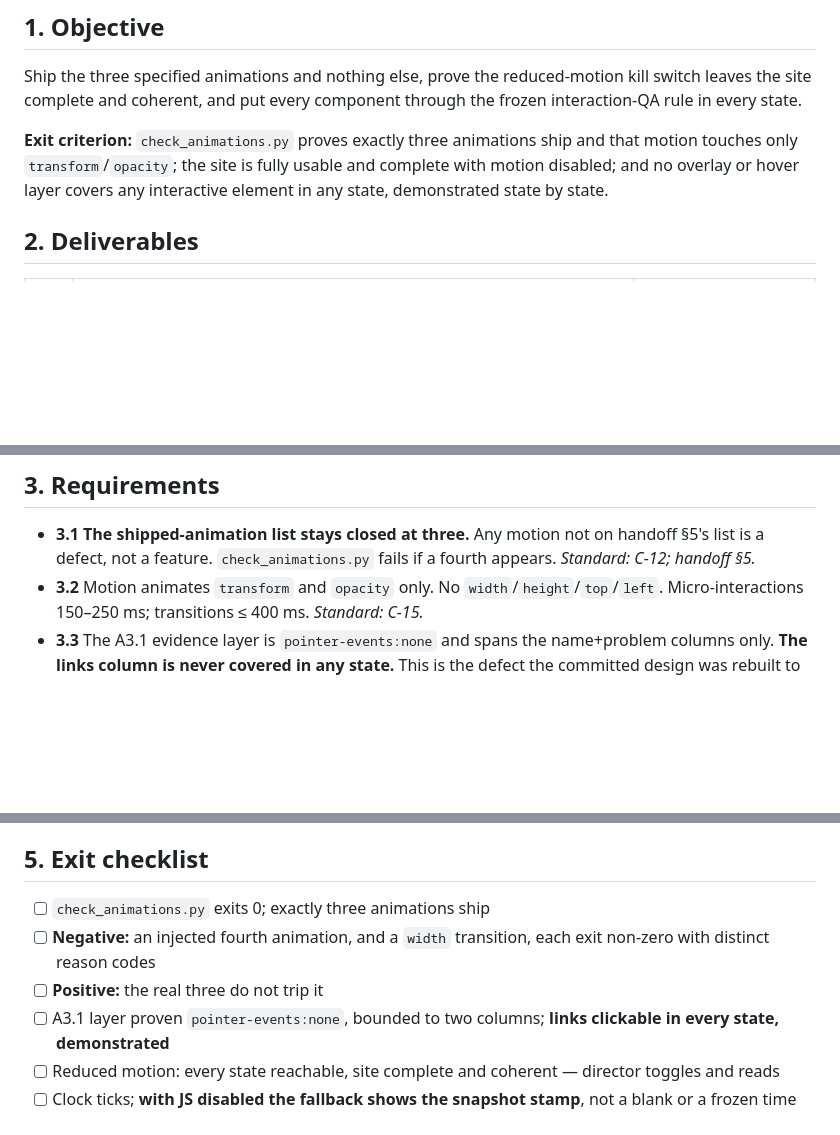
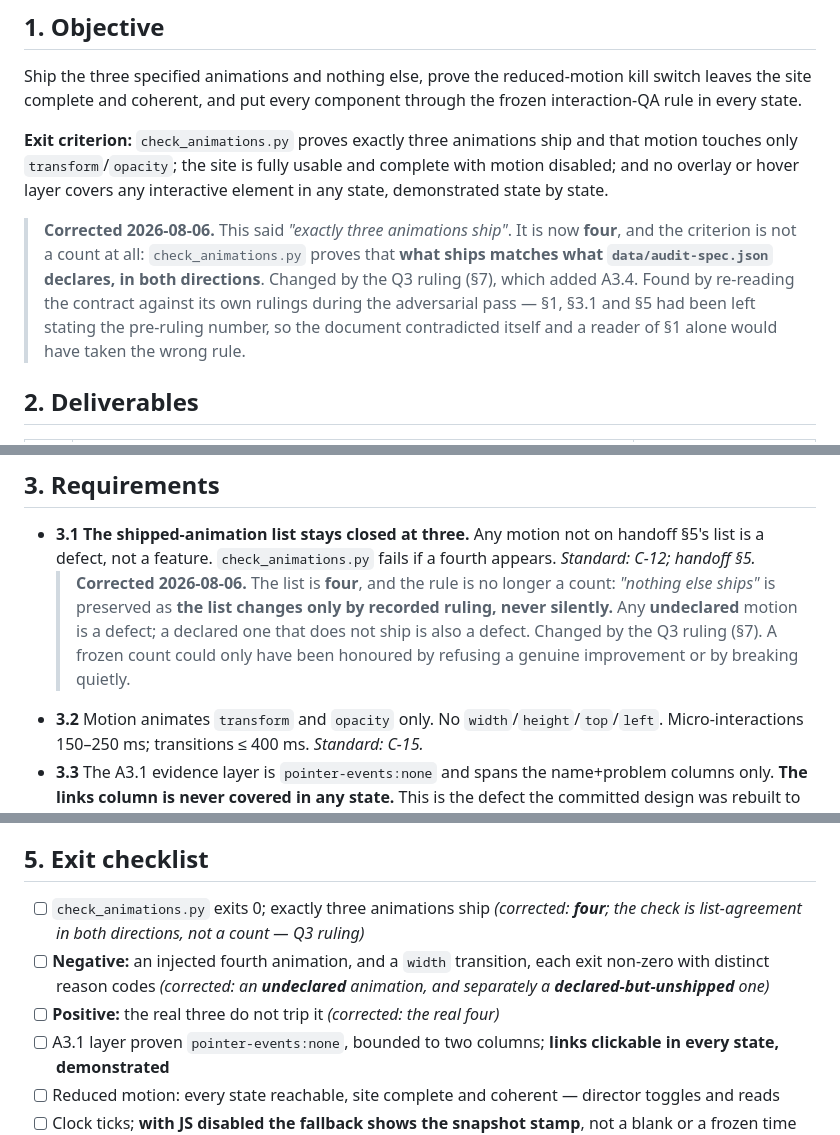
Before and after one commit to MohdSaifHussain/mohdsaifhussain.github.io, a Markdown page: docs/decisions/STEP-05-P3.3-CONTRACT.md, 3 parts joined by grey strips. Drawn GitHub-style; blank space fills up the shorter version.

Commit message:
docs(P3.3): correct the stale 'three animations' text in the contract
Defect D-33, found by re-reading the contract against its own rulings. Sections
1, 3.1 and 5 still stated the pre-ruling count of three after Q3 made it four,
so the document contradicted itself and a reader of section 1 alone would have
taken the wrong rule.

Corrected using the record's supersession convention: the original text stays,
a block-quoted correction sits beneath it carrying what it used to say, what is
true now, and how the error was found. Editing the text away would have hidden
that the rule ever changed.

Co-Authored-By: Claude Opus 5 <noreply@anthropic.com>
Claude-Session: https://claude.ai/code/session_01RAMPnYHM66adscCG7kdeKQ

```diff
--- a/docs/decisions/STEP-05-P3.3-CONTRACT.md
+++ b/docs/decisions/STEP-05-P3.3-CONTRACT.md
@@ -22,6 +22,8 @@ Ship the three specified animations and nothing else, prove the reduced-motion k
 
 **Exit criterion:** `check_animations.py` proves exactly three animations ship and that motion touches only `transform`/`opacity`; the site is fully usable and complete with motion disabled; and no overlay or hover layer covers any interactive element in any state, demonstrated state by state.
 
+> **Corrected 2026-08-06.** This said *"exactly three animations ship"*. It is now **four**, and the criterion is not a count at all: `check_animations.py` proves that **what ships matches what `data/audit-spec.json` declares, in both directions**. Changed by the Q3 ruling (§7), which added A3.4. Found by re-reading the contract against its own rulings during the adversarial pass — §1, §3.1 and §5 had been left stating the pre-ruling number, so the document contradicted itself and a reader of §1 alone would have taken the wrong rule.
+
 ## 2. Deliverables
 
 | ID | Deliverable | Governing standard(s) |
@@ -39,6 +41,7 @@ Ship the three specified animations and nothing else, prove the reduced-motion k
 ## 3. Requirements
 
 - **3.1** **The shipped-animation list stays closed at three.** Any motion not on handoff §5's list is a defect, not a feature. `check_animations.py` fails if a fourth appears. *Standard: C-12; handoff §5.*
+  > **Corrected 2026-08-06.** The list is **four**, and the rule is no longer a count: *"nothing else ships"* is preserved as **the list changes only by recorded ruling, never silently.** Any **undeclared** motion is a defect; a declared one that does not ship is also a defect. Changed by the Q3 ruling (§7). A frozen count could only have been honoured by refusing a genuine improvement or by breaking quietly.
 - **3.2** Motion animates `transform` and `opacity` only. No `width`/`height`/`top`/`left`. Micro-interactions 150–250 ms; transitions ≤ 400 ms. *Standard: C-15.*
 - **3.3** The A3.1 evidence layer is `pointer-events:none` and spans the name+problem columns only. **The links column is never covered in any state.** This is the defect the committed design was rebuilt to fix; it is re-proved here, not assumed. *Standard: handoff §4, §6.*
 - **3.4** Every interactive element gives feedback within 100 ms of input. *Standard: C-16.*
@@ -67,8 +70,10 @@ The animation contract and its gate are load-bearing: the clock and the QA matri
 ## 5. Exit checklist
 
 - [ ] `check_animations.py` exits 0; exactly three animations ship
+      *(corrected: **four**; the check is list-agreement in both directions, not a count — Q3 ruling)*
 - [ ] **Negative:** an injected fourth animation, and a `width` transition, each exit non-zero with distinct reason codes
-- [ ] **Positive:** the real three do not trip it
+      *(corrected: an **undeclared** animation, and separately a **declared-but-unshipped** one)*
+- [ ] **Positive:** the real three do not trip it *(corrected: the real four)*
 - [ ] A3.1 layer proven `pointer-events:none`, bounded to two columns; **links clickable in every state, demonstrated**
 - [ ] Reduced motion: every state reachable, site complete and coherent — director toggles and reads
 - [ ] Clock ticks; **with JS disabled the fallback shows the snapshot stamp**, not a blank or a frozen time
```
